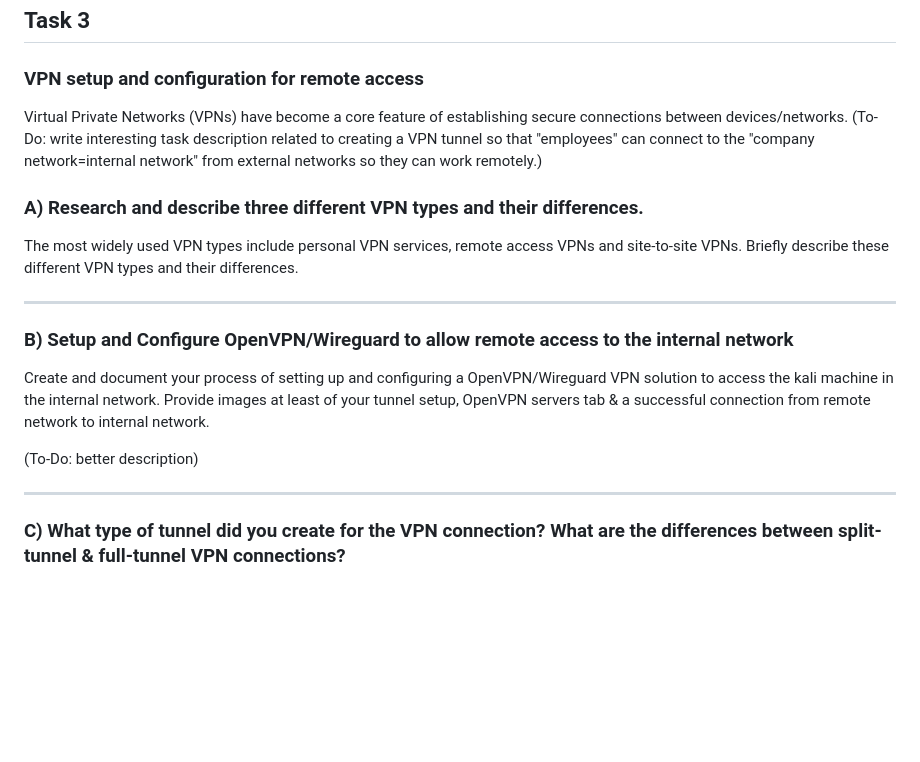
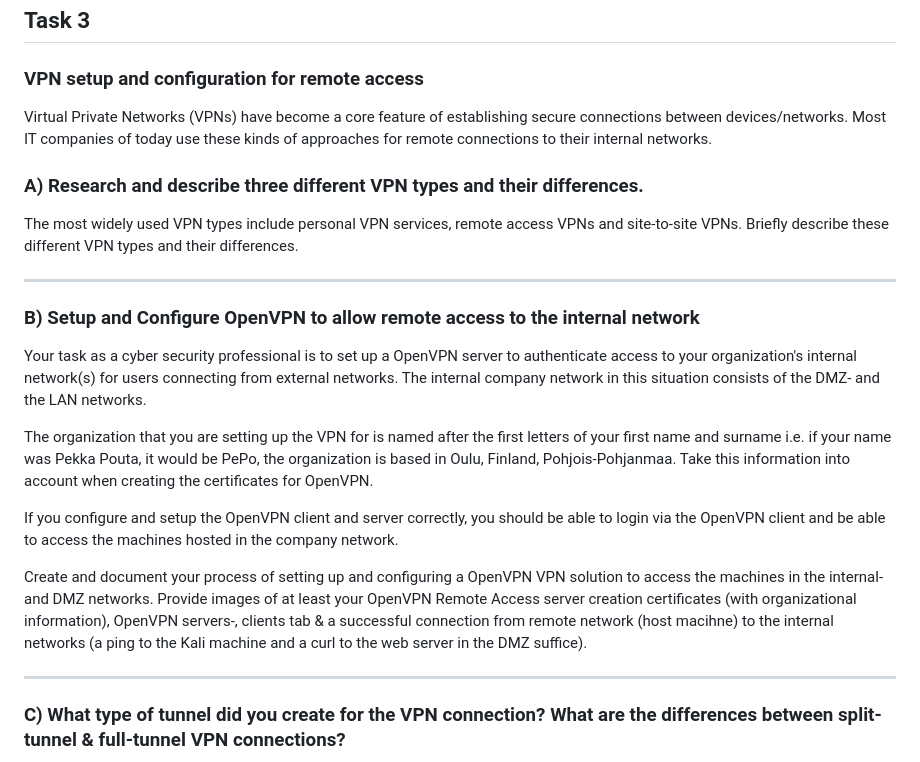
Before and after one commit to HenryPol14/CloudAndNetworkSecurity, a Markdown page: 2. Network Security & Web Application Testing/README.md, the part around the change. Rendered like a GitHub page; blank space fills up the shorter version.

Commit message:
updated task 3 descriptions

```diff
--- a/2. Network Security & Web Application Testing/README.md
+++ b/2. Network Security & Web Application Testing/README.md
@@ -248,7 +248,8 @@ _Password:_ pfsense
 
 ### VPN setup and configuration for remote access
 
-Virtual Private Networks (VPNs) have become a core feature of establishing secure connections between devices/networks. (To-Do: write interesting task description related to creating a VPN tunnel so that "employees" can connect to the "company network=internal network" from external networks so they can work remotely.)
+Virtual Private Networks (VPNs) have become a core feature of establishing secure connections between devices/networks. Most IT companies of today use these kinds of approaches for remote connections to their internal networks.
+
 
 ### **A) Research and describe three different VPN types and their differences.**
 
@@ -258,11 +259,16 @@ The most widely used VPN types include personal VPN services, remote access VPNs
 ---
 
 
-### **B) Setup and Configure OpenVPN/Wireguard to allow remote access to the internal network**
+### **B) Setup and Configure OpenVPN to allow remote access to the internal network**
 
-Create and document your process of setting up and configuring a OpenVPN/Wireguard VPN solution to access the kali machine in the internal network. Provide images at least of your tunnel setup, OpenVPN servers tab & a successful connection from remote network to internal network.
+Your task as a cyber security professional is to set up a OpenVPN server to authenticate access to your organization's internal network(s) for users connecting from external networks. The internal company network in this situation consists of the DMZ- and the LAN networks.
 
-(To-Do: better description)
+The organization that you are setting up the VPN for is named after the first letters of your first name and surname i.e. if your name was Pekka Pouta, it would be PePo, the organization is based in Oulu, Finland, Pohjois-Pohjanmaa. Take this information into account when creating the certificates for OpenVPN.
+
+If you configure and setup the OpenVPN client and server correctly, you should be able to login via the OpenVPN client and be able to access the machines hosted in the company network.
+
+Create and document your process of setting up and configuring a OpenVPN VPN solution to access the machines in the internal- and DMZ networks. Provide images of at least your OpenVPN Remote Access server creation certificates (with organizational information), OpenVPN servers-, clients tab & a successful connection from remote network (host macihne) to the internal networks (a ping to the Kali machine and a curl to the web server in the DMZ suffice).
+
 
 ---
 
```
